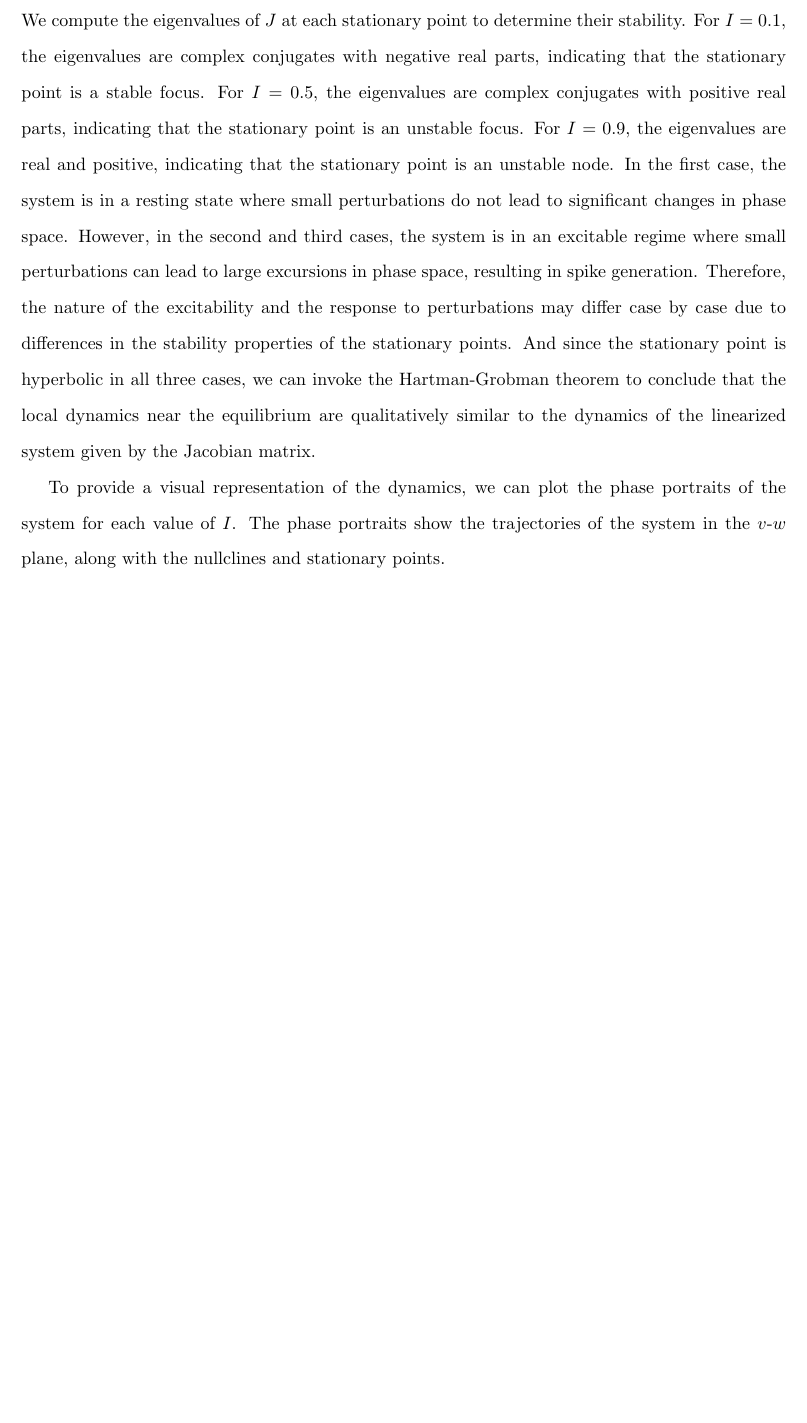
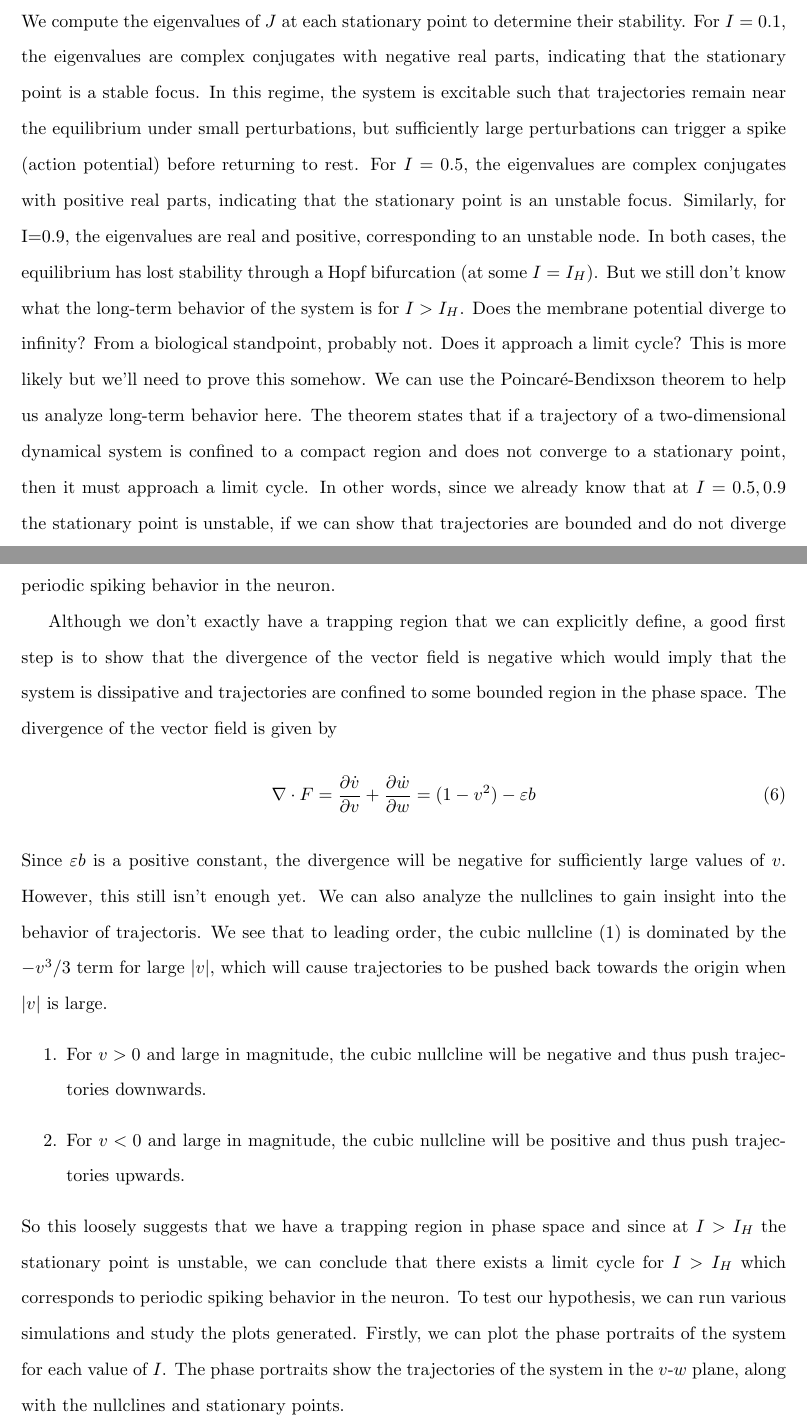
Before and after one commit to kevin-halimman/optimizing-stochastic-fhn, a LaTeX document (main.tex): part of page 3 of 10 before the commit and two parts of pages 3 and 4 of 11 after it, the two joined at a grey line, cut so that both start at the same text, the shorter picture padded with empty space. Compiled offline with pdfLaTeX.

Commit message:
improved deterministic case analysis by providing more rigorous derivations that support otherwise hand-wavy biological conclusions
Co-authored-by: Copilot <copilot@github.com>

```diff
--- a/main.tex
+++ b/main.tex
@@ -9,6 +9,10 @@
 \usepackage[margin=1.3in]{geometry}
 \usepackage{float}
 \usepackage{booktabs}
+\renewcommand{\floatpagefraction}{0.8}
+\renewcommand{\textfraction}{0.1}
+\renewcommand{\topfraction}{0.9}
+\renewcommand{\bottomfraction}{0.8}
 
 \title{Optimizing Temporal Regularity of Noise-Induced Spikes in the FitzHugh-Nagumo Model}
 \author{Kevin Halimman}
@@ -49,9 +53,31 @@ The nullclines of (1) and (2) are
     J=\begin{bmatrix}1-v^2 & -1 \\
 \varepsilon & -\varepsilon b\end{bmatrix}
 \end{equation}
-We compute the eigenvalues of $J$ at each stationary point to determine their stability. For $I=0.1$, the eigenvalues are complex conjugates with negative real parts, indicating that the stationary point is a stable focus. For $I=0.5$, the eigenvalues are complex conjugates with positive real parts, indicating that the stationary point is an unstable focus. For $I=0.9$, the eigenvalues are real and positive, indicating that the stationary point is an unstable node. In the first case, the system is in a resting state where small perturbations do not lead to significant changes in phase space. However, in the second and third cases, the system is in an excitable regime where small perturbations can lead to large excursions in phase space, resulting in spike generation. Therefore, the nature of the excitability and the response to perturbations may differ case by case due to differences in the stability properties of the stationary points. And since the stationary point is hyperbolic in all three cases, we can invoke the Hartman-Grobman theorem to conclude that the local dynamics near the equilibrium are qualitatively similar to the dynamics of the linearized system given by the Jacobian matrix.
+We compute the eigenvalues of $J$ at each stationary point to determine their stability. For $I=0.1$, the eigenvalues are complex conjugates with negative real parts, indicating that the stationary point is a stable focus. In this regime, the system is excitable such that trajectories remain near the equilibrium under small perturbations, but sufficiently large perturbations can trigger a spike (action potential) before returning to rest. For $I=0.5$, the eigenvalues are complex conjugates with positive real parts, indicating that the stationary point is an unstable focus. Similarly, for I=0.9, the eigenvalues are real and positive, corresponding to an unstable node. In both cases, the equilibrium has lost stability through a Hopf bifurcation (at some $I=I_H$).
+But we still don't know what the long-term behavior of the system is for $I>I_H$. Does the membrane potential diverge to infinity? From a biological standpoint, probably not.
+Does it approach a limit cycle? This is more likely but we'll need to prove this somehow. We can use the Poincaré-Bendixson theorem to help us analyze long-term behavior here.
+The theorem states that if a trajectory of a two-dimensional dynamical system is confined to a compact region and does not converge to a stationary point, then it must approach
+a limit cycle. In other words, since we already know that at $I=0.5,0.9$ the stationary point is unstable, if we can show that trajectories are bounded and do not diverge to infinity,
+then we can conclude that there exists a limit cycle for $I> I_H$ which corresponds to periodic spiking behavior in the neuron.
 
-To provide a visual representation of the dynamics, we can plot the phase portraits of the system for each value of $I$. The phase portraits show the trajectories of the system in the $v$-$w$ plane, along with the nullclines and stationary points.
+Although we don't exactly have a trapping region that we can explicitly define, a good first step is to show that the divergence
+of the vector field is negative which would imply that the system is dissipative and trajectories are confined to some
+bounded region in the phase space. The divergence of the vector field is given by
+\begin{equation}
+    \nabla \cdot F = \frac{\partial \dot{v}}{\partial v} + \frac{\partial \dot{w}}{\partial w} = (1-v^2) - \varepsilon b
+\end{equation}
+Since $\varepsilon b$ is a positive constant, the divergence will be negative for sufficiently large values of $v$.
+However, this still isn't enough yet. We can also analyze the nullclines to gain insight into the behavior of trajectoris.
+We see that to leading order, the cubic nullcline (1) is dominated by the $-v^3/3$ term for large $|v|$, which will
+cause trajectories to be pushed back towards the origin when $|v|$ is large.
+\begin{enumerate}
+    \item For $v>0$ and large in magnitude, the cubic nullcline will be negative and thus push trajectories downwards.
+    \item For $v<0$ and large in magnitude, the cubic nullcline will be positive and thus push trajectories upwards.
+\end{enumerate}
+So this loosely suggests that we have a trapping region in phase space and since at $I> I_H$ the stationary point is
+unstable, we can conclude that there exists a limit cycle for $I> I_H$ which corresponds to periodic spiking behavior
+in the neuron.
+To test our hypothesis, we can run various simulations and study the plots generated. Firstly, we can plot the phase portraits of the system for each value of $I$. The phase portraits show the trajectories of the system in the $v$-$w$ plane, along with the nullclines and stationary points.
 \begin{figure} [H]
     \centering
     \includegraphics[width=0.8\textwidth]{phase_plane_0.1.png}
```
Also changed, not shown: main.pdf, main.tex (24 more changed lines), 5 other files.
